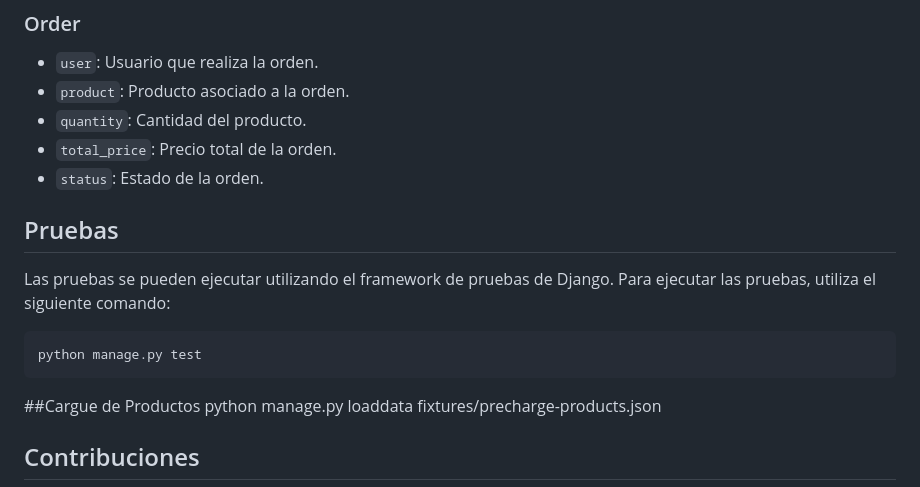
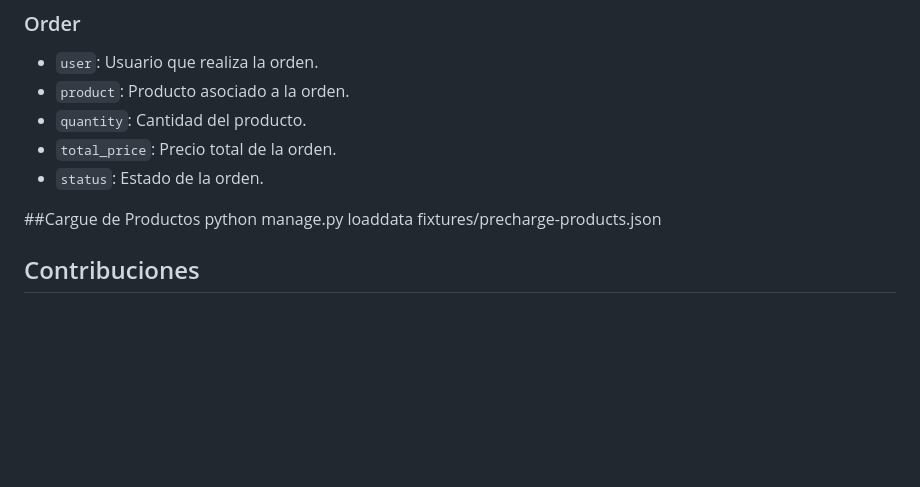
Before and after one commit to checho2001/Buy-n-Large-Codign-Case, a Markdown page: ProyectoBuyNLarge/readme.md, the part around the change. Rendered like a GitHub page; blank space fills up the shorter version.

````diff
--- a/ProyectoBuyNLarge/readme.md
+++ b/ProyectoBuyNLarge/readme.md
@@ -137,13 +137,6 @@ ProyectoBuyNLarge/
 - `total_price`: Precio total de la orden.
 - `status`: Estado de la orden.
 
-## Pruebas
-
-Las pruebas se pueden ejecutar utilizando el framework de pruebas de Django. Para ejecutar las pruebas, utiliza el siguiente comando:
-
-```bash
-python manage.py test
-```
 ##Cargue de Productos
 python manage.py loaddata fixtures/precharge-products.json
 
````
